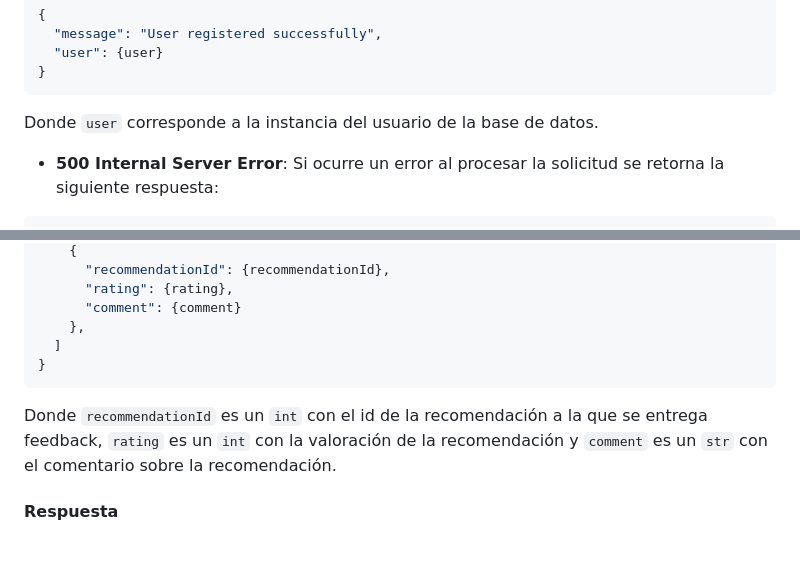
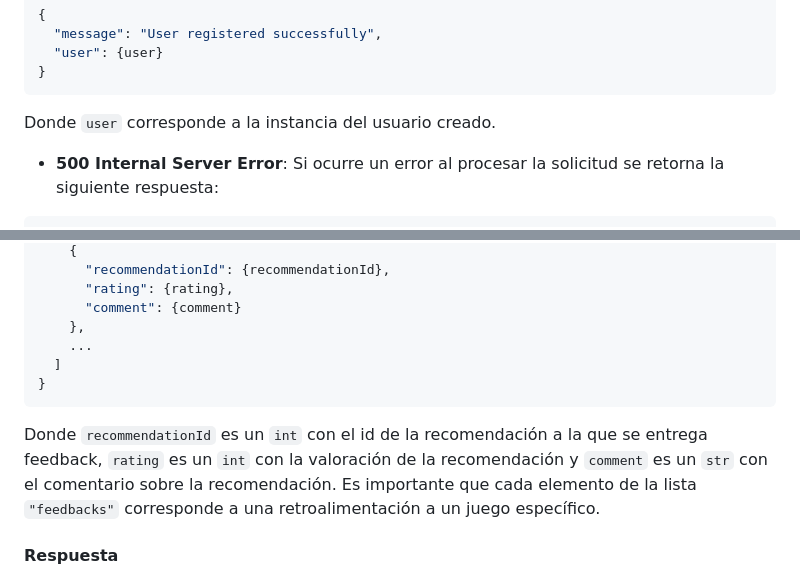
Before and after one commit to cristobalba/game_recommender_gpti, a Markdown page: README.md, 2 parts joined by grey strips. GitHub-like rendering; blank space fills up the shorter version.

Commit message:
Add endpoints documentation

````diff
--- a/README.md
+++ b/README.md
@@ -41,7 +41,7 @@ Donde `user` corresponde a la instancia del usuario de la base de datos.
   "user": {user}
 }
 ```
-Donde `user` corresponde a la instancia del usuario de la base de datos.
+Donde `user` corresponde a la instancia del usuario creado.
 
 - **500 Internal Server Error**: Si ocurre un error al procesar la solicitud se retorna la siguiente respuesta:
 ```json
@@ -103,11 +103,12 @@ La solicitud debe presentar el campo `"feedbacks"` con el siguiente contenido:
       "rating": {rating},
       "comment": {comment}
     },
+    ...
   ]
 }
 ```
 
-Donde `recommendationId` es un `int` con el id de la recomendación a la que se entrega feedback, `rating` es un `int` con la valoración de la recomendación y `comment` es un `str` con el comentario sobre la recomendación.
+Donde `recommendationId` es un `int` con el id de la recomendación a la que se entrega feedback, `rating` es un `int` con la valoración de la recomendación y `comment` es un `str` con el comentario sobre la recomendación. Es importante que cada elemento de la lista `"feedbacks"` corresponde a una retroalimentación a un juego específico.
 
 #### Respuesta
 - **201 Created**: Si la solicitud se realiza de forma exitosa, se retorna la siguiente respuesta:
````
